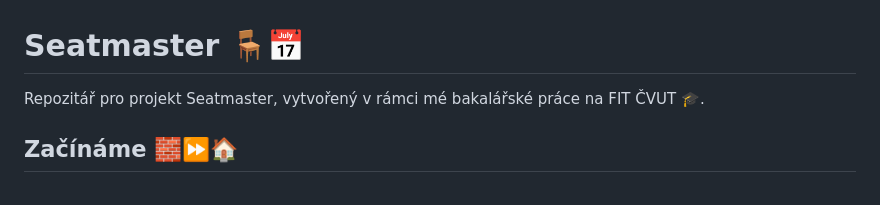
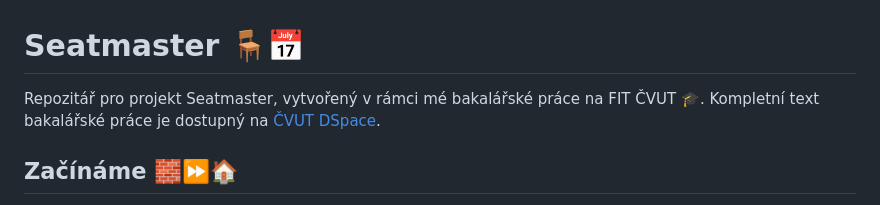
Before and after one commit to dundejan/seatmaster, a Markdown page: README-CZ.md, the part around the change. Rendered like a GitHub page.

Commit message:
updated readme with link to full thesis text

```diff
--- a/README-CZ.md
+++ b/README-CZ.md
@@ -1,6 +1,6 @@
 # Seatmaster 🪑📅
 
-Repozitář pro projekt Seatmaster, vytvořený v rámci mé bakalářské práce na FIT ČVUT 🎓.
+Repozitář pro projekt Seatmaster, vytvořený v rámci mé bakalářské práce na FIT ČVUT 🎓. Kompletní text bakalářské práce je dostupný na [ČVUT DSpace](http://hdl.handle.net/10467/113722).
 
 ## Začínáme 🧱⏩🏠
 
```
Also changed, not shown: README.md (+1 -1 lines).
